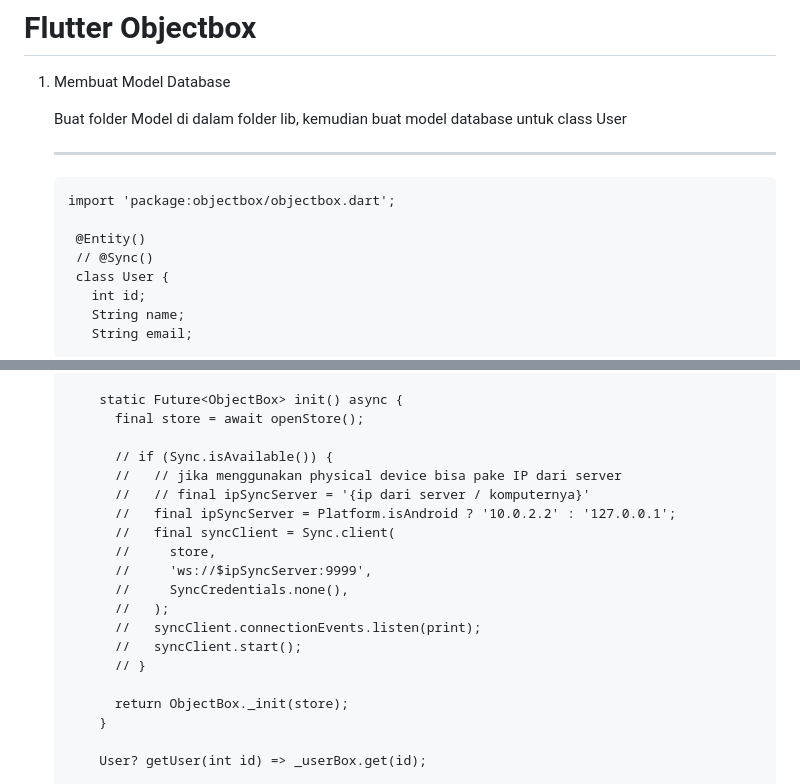
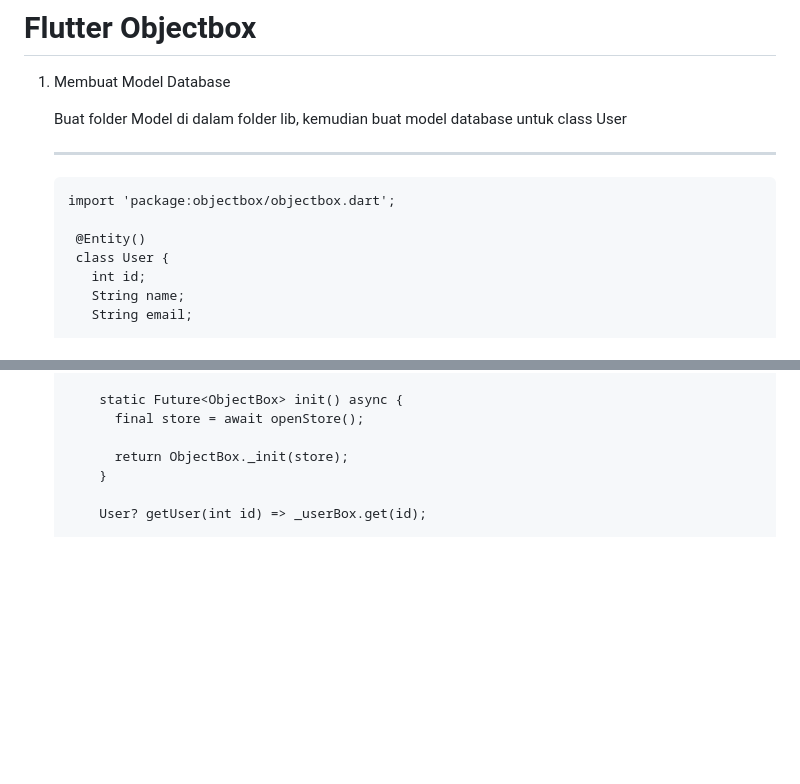
Before and after one commit to danishaustinwicaksana/flutter-objectbox, a Markdown page: README.md, 2 parts joined by grey strips. GitHub-like rendering; blank space fills up the shorter version.

```diff
--- a/README.md
+++ b/README.md
@@ -8,7 +8,6 @@
        import 'package:objectbox/objectbox.dart';
 
         @Entity()
-        // @Sync()
         class User {
           int id;
           String name;
@@ -197,19 +196,6 @@
            static Future<ObjectBox> init() async {
              final store = await openStore();
 
-             // if (Sync.isAvailable()) {
-             //   // jika menggunakan physical device bisa pake IP dari server
-             //   // final ipSyncServer = '{ip dari server / komputernya}'
-             //   final ipSyncServer = Platform.isAndroid ? '10.0.2.2' : '127.0.0.1';
-             //   final syncClient = Sync.client(
-             //     store,
-             //     'ws://$ipSyncServer:9999',
-             //     SyncCredentials.none(),
-             //   );
-             //   syncClient.connectionEvents.listen(print);
-             //   syncClient.start();
-             // }
-
              return ObjectBox._init(store);
            }
 
```
